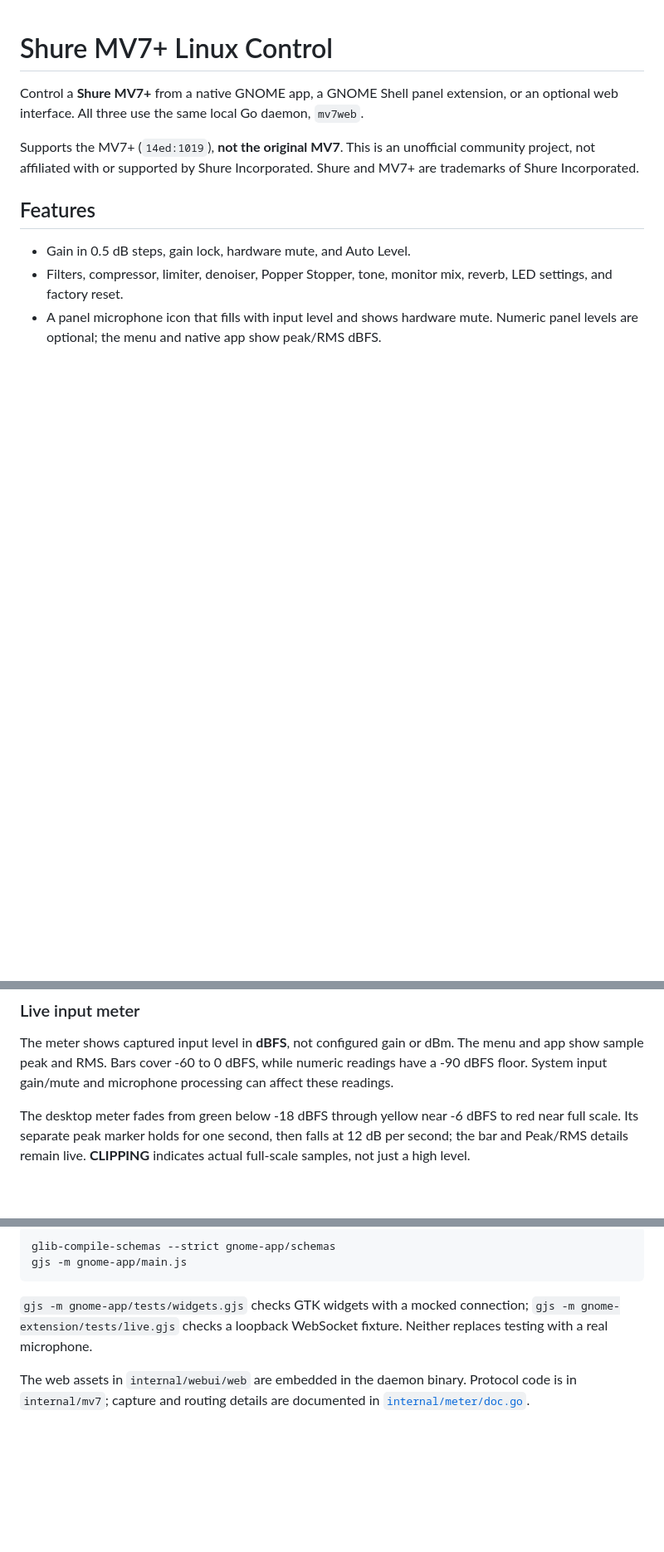
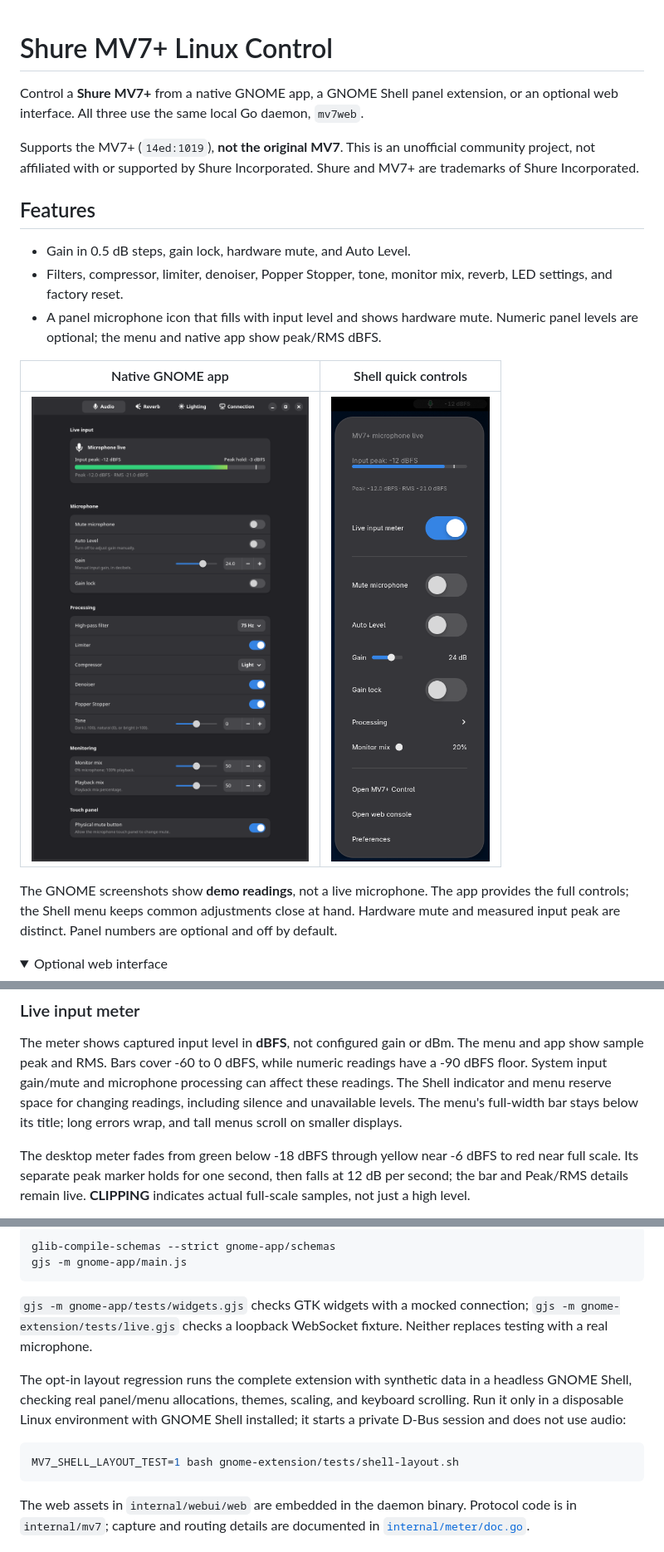
Before and after one commit to awlx/mv7-linux-support, a Markdown page: README.md, 3 parts joined by grey strips. Shown at 83% size. Rendered like a GitHub page; pictures changed too: docs/gnome-app.png (added), docs/gnome-panel.png (added); folded sections open; blank space fills up the shorter version.

Commit message:
Stabilize GNOME Shell meters and document desktop controls
Co-authored-by: Copilot App <223556219+Copilot@users.noreply.github.com>

````diff
--- a/README.md
+++ b/README.md
@@ -15,4 +15,16 @@ Shure and MV7+ are trademarks of Shure Incorporated.
 - A panel microphone icon that fills with input level and shows hardware mute.
   Numeric panel levels are optional; the menu and native app show peak/RMS dBFS.
 
+| Native GNOME app | Shell quick controls |
+| --- | --- |
+| <img src="docs/gnome-app.png" width="440" alt="MV7+ Control app with live-input peak hold, gain, processing, and monitoring controls"> | <img src="docs/gnome-panel.png" width="280" alt="GNOME panel microphone indicator and open MV7+ menu with input peak, hardware mute, gain, and monitor mix"> |
+
+The GNOME screenshots show **demo readings**, not a live microphone. The app
+provides the full controls; the Shell menu keeps common adjustments close at hand.
+Hardware mute and measured input peak are distinct. Panel numbers are optional
+and off by default.
+
+<details>
+<summary>Optional web interface</summary>
+
 ![MV7+ web interface](docs/controls.png)
@@ -164,6 +178,9 @@ The meter shows captured input level in **dBFS**, not configured gain or dBm.
 The menu and app show sample peak and RMS.
 Bars cover -60 to 0 dBFS, while numeric readings have a -90 dBFS floor.
 System input gain/mute and microphone processing can affect these readings.
+The Shell indicator and menu reserve space for changing readings, including
+silence and unavailable levels. The menu's full-width bar stays below its title;
+long errors wrap, and tall menus scroll on smaller displays.
 
 The desktop meter fades from green below -18 dBFS through yellow near -6 dBFS
 to red near full scale. Its separate peak marker holds for one second, then
@@ -242,6 +259,15 @@ gjs -m gnome-app/main.js
 `gjs -m gnome-extension/tests/live.gjs` checks a loopback WebSocket fixture.
 Neither replaces testing with a real microphone.
 
+The opt-in layout regression runs the complete extension with synthetic data in
+a headless GNOME Shell, checking real panel/menu allocations, themes, scaling,
+and keyboard scrolling. Run it only in a disposable Linux environment with
+GNOME Shell installed; it starts a private D-Bus session and does not use audio:
+
+```bash
+MV7_SHELL_LAYOUT_TEST=1 bash gnome-extension/tests/shell-layout.sh
+```
+
 The web assets in `internal/webui/web` are embedded in the daemon binary.
 Protocol code is in `internal/mv7`; capture and routing details are documented
 in [`internal/meter/doc.go`](internal/meter/doc.go).
````
Also changed, not shown: other parts of README.md (+4 -2 lines), 14 other files.
